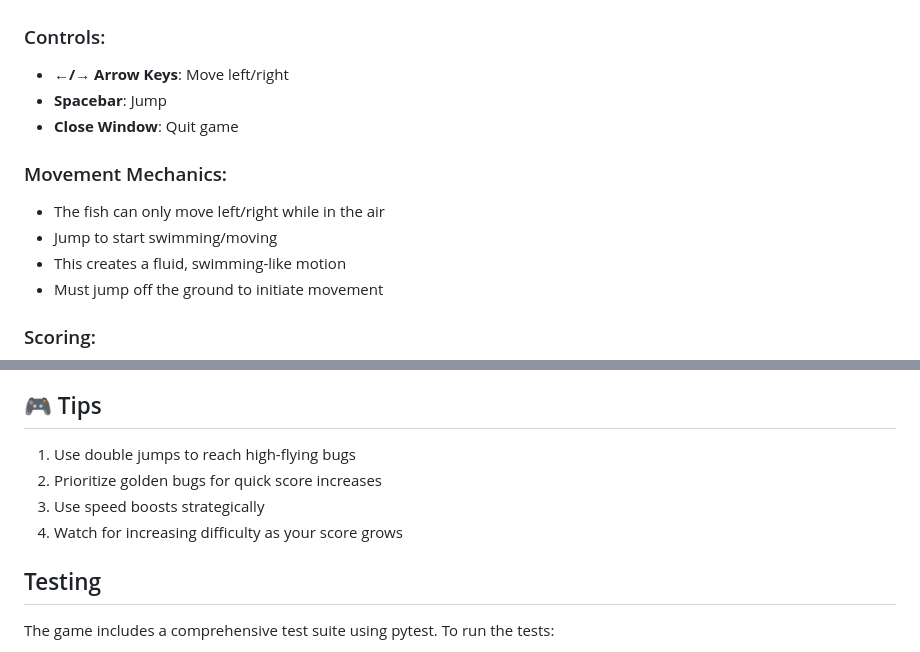
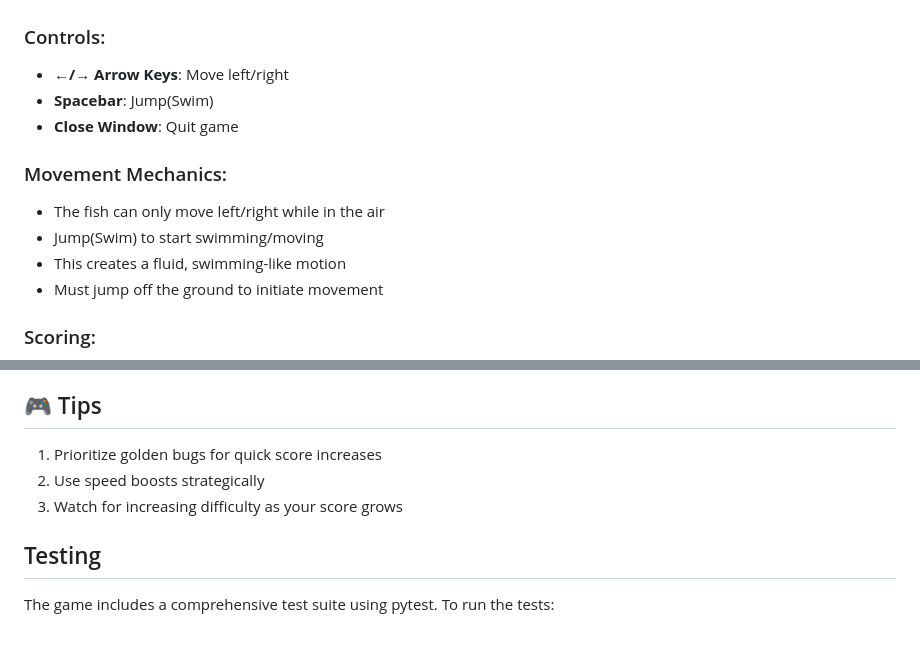
Before and after one commit to egoodman1994/BugGame, a Markdown page: README.md, 2 parts joined by grey strips. GitHub-like rendering.

Commit message:
minor readme fix

```diff
--- a/README.md
+++ b/README.md
@@ -69,12 +69,12 @@ If you encounter any issues:
 
 ### Controls:
 - **←/→ Arrow Keys**: Move left/right
-- **Spacebar**: Jump
+- **Spacebar**: Jump(Swim)
 - **Close Window**: Quit game
 
 ### Movement Mechanics:
 - The fish can only move left/right while in the air
-- Jump to start swimming/moving
+- Jump(Swim) to start swimming/moving
 - This creates a fluid, swimming-like motion
 - Must jump off the ground to initiate movement
 
@@ -122,10 +122,9 @@ If you encounter issues:
 
 ## 🎮 Tips
 
-1. Use double jumps to reach high-flying bugs
-2. Prioritize golden bugs for quick score increases
-3. Use speed boosts strategically
-4. Watch for increasing difficulty as your score grows
+1. Prioritize golden bugs for quick score increases
+2. Use speed boosts strategically
+3. Watch for increasing difficulty as your score grows
 
 ## Testing
 
```
